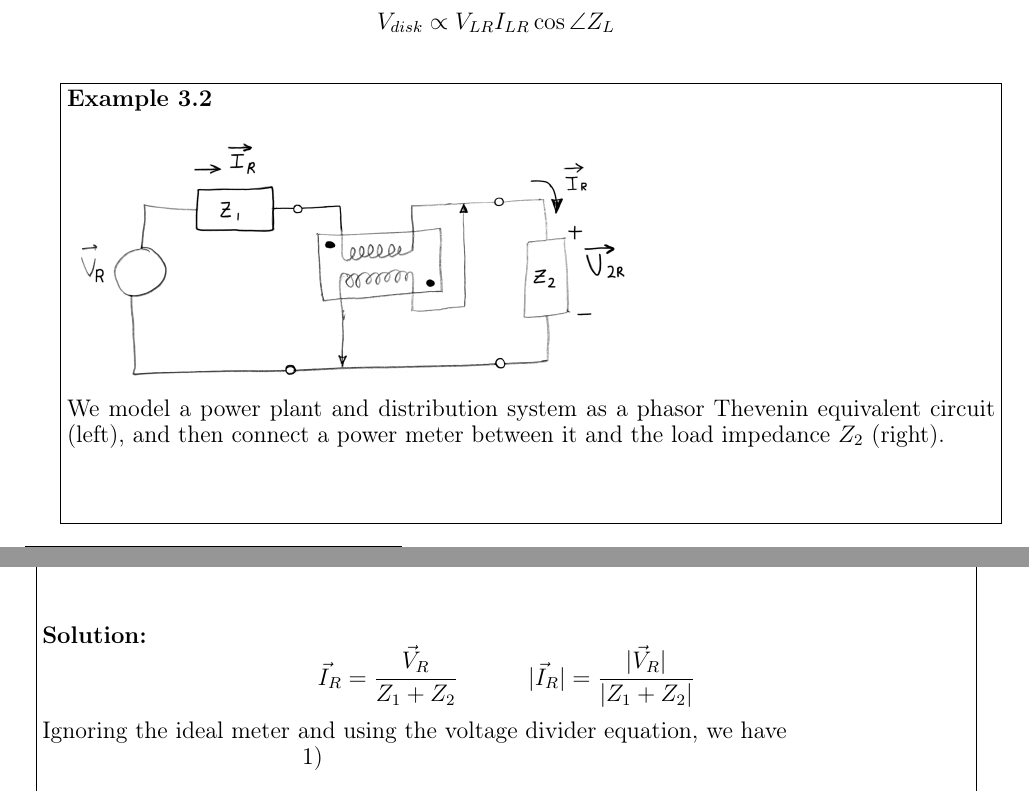
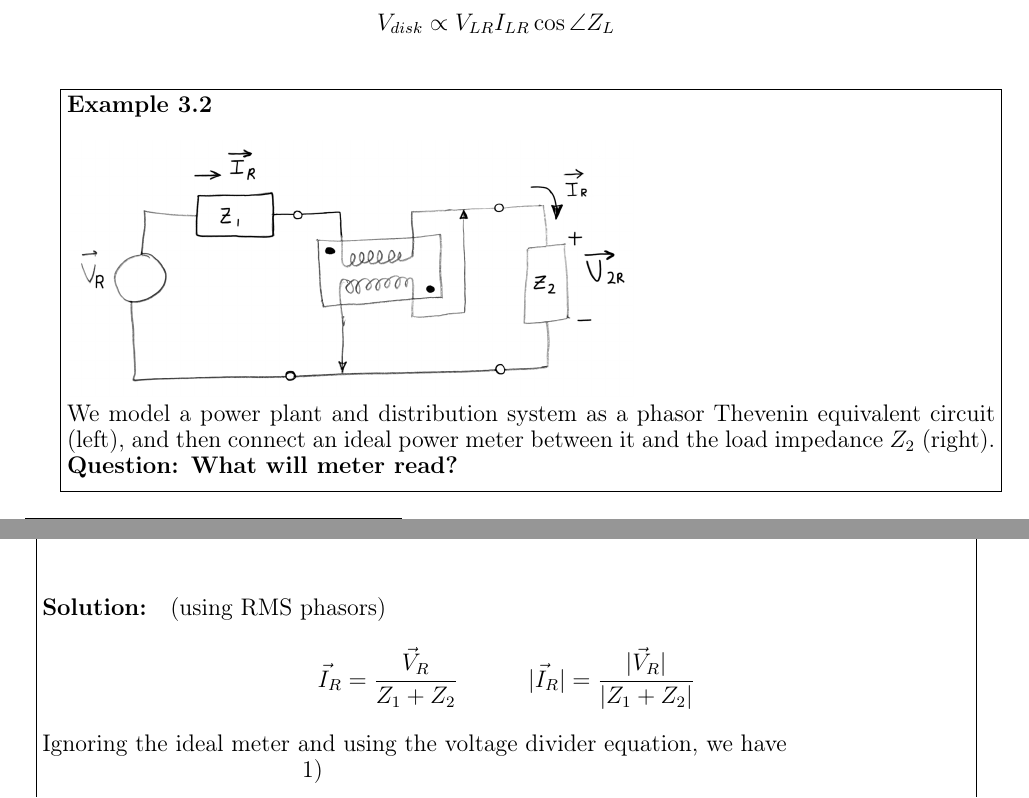
Before and after one commit to blake5634/ECE233_Notes, a LaTeX book (ACCircuitsNotes233.tex, which reads Chapt03_ACC.tex): two parts of pages 74 and 75 of 79, joined at a grey line, cut so that both start at the same text. Compiled offline with pdfLaTeX.

Commit message:
small edits

```diff
--- a/Chapt03_ACC.tex
+++ b/Chapt03_ACC.tex
@@ -1303,16 +1303,11 @@ V_{disk} \propto V_{LR} I_{LR} \cos \angle Z_L
 \includegraphics[width=100mm]{figsChapt03/GD42554.png}
 
 We model a power plant and distribution system as a phasor Thevenin equivalent
-circuit (left), and then connect a power meter between it and the load impedance $Z_2$
-(right).
-
-\vspace{0.2in}
-\paragraph{Question: What will meter read?}
-
+circuit (left), and then connect an ideal power meter between it and the load impedance $Z_2$
+(right). \textbf{Question: What will meter read?}
 \end{ExampleSmall}
 \begin{ExampleCont}
-
-\paragraph{Solution:}
+\paragraph{Solution:} (using RMS phasors)
 \[
 \vec{I}_R = \frac{\vec{V}_R}{Z_1 + Z_2} \quad\quad\quad |\vec{I}_R| = \frac{|\vec{V}_R|}{| {Z}_1 +  {Z}_2|}
 \]
```
